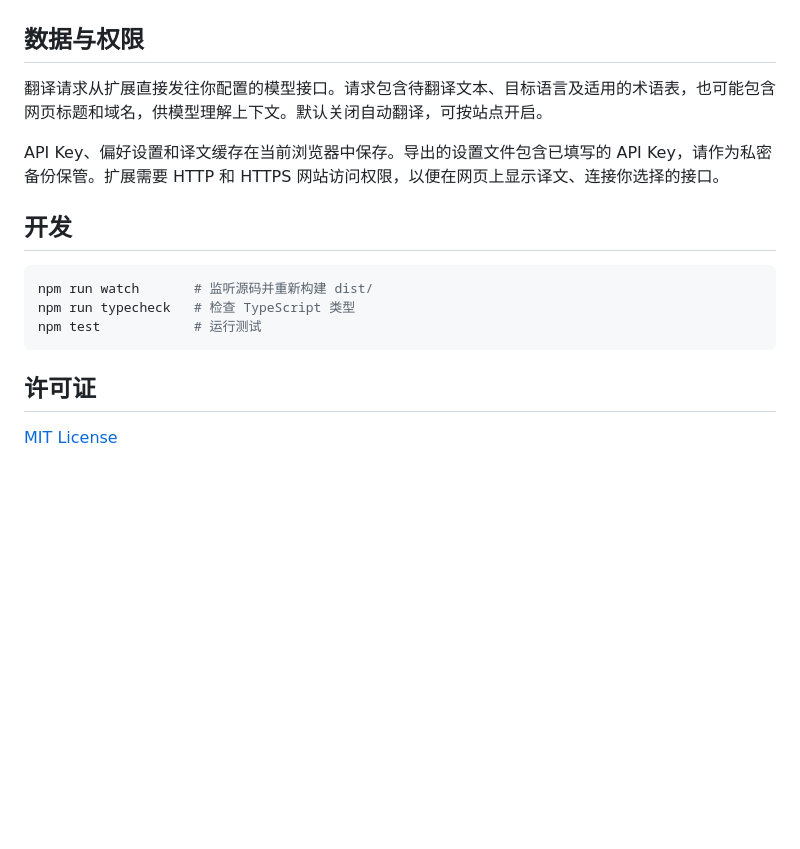
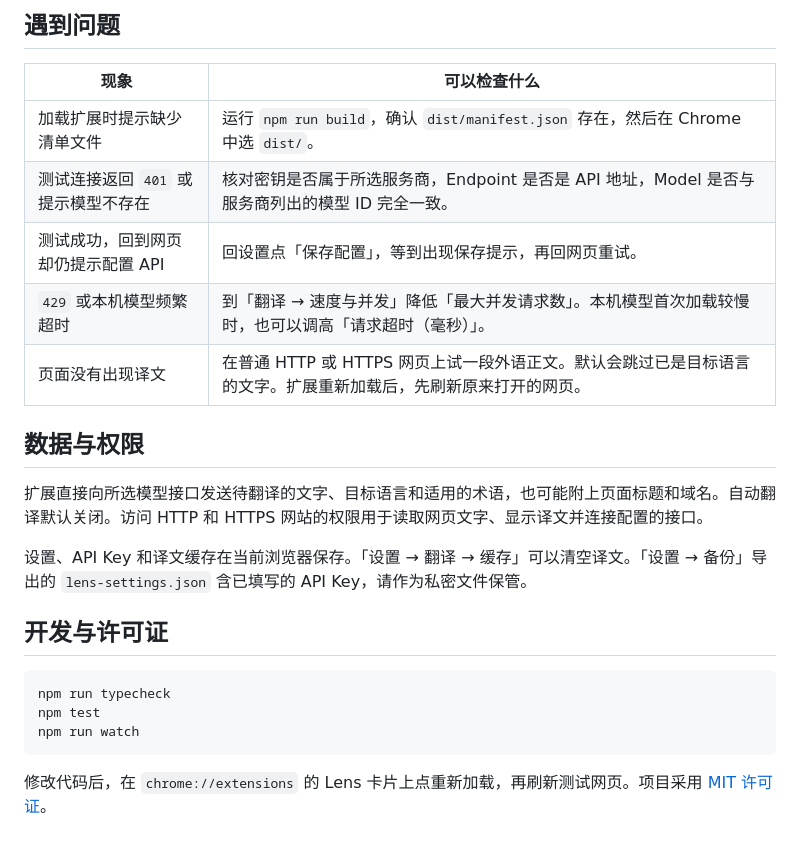
Before and after one commit to wzj1213/lens-translate, a Markdown page: README.md, the part around one of its changes. GitHub-like rendering; blank space fills up the shorter version.

````diff
--- a/README.md
+++ b/README.md
@@ -28,18 +74,25 @@ npm run build
+## 遇到问题
+
+| 现象 | 可以检查什么 |
+| --- | --- |
+| 加载扩展时提示缺少清单文件 | 运行 `npm run build`，确认 `dist/manifest.json` 存在，然后在 Chrome 中选 `dist/`。 |
+| 测试连接返回 `401` 或提示模型不存在 | 核对密钥是否属于所选服务商，Endpoint 是否是 API 地址，Model 是否与服务商列出的模型 ID 完全一致。 |
+| 测试成功，回到网页却仍提示配置 API | 回设置点「保存配置」，等到出现保存提示，再回网页重试。 |
+| `429` 或本机模型频繁超时 | 到「翻译 → 速度与并发」降低「最大并发请求数」。本机模型首次加载较慢时，也可以调高「请求超时（毫秒）」。 |
+| 页面没有出现译文 | 在普通 HTTP 或 HTTPS 网页上试一段外语正文。默认会跳过已是目标语言的文字。扩展重新加载后，先刷新原来打开的网页。 |
 
 ## 数据与权限
 
-翻译请求从扩展直接发往你配置的模型接口。请求包含待翻译文本、目标语言及适用的术语表，也可能包含网页标题和域名，供模型理解上下文。默认关闭自动翻译，可按站点开启。
+扩展直接向所选模型接口发送待翻译的文字、目标语言和适用的术语，也可能附上页面标题和域名。自动翻译默认关闭。访问 HTTP 和 HTTPS 网站的权限用于读取网页文字、显示译文并连接配置的接口。
 
-API Key、偏好设置和译文缓存在当前浏览器中保存。导出的设置文件包含已填写的 API Key，请作为私密备份保管。扩展需要 HTTP 和 HTTPS 网站访问权限，以便在网页上显示译文、连接你选择的接口。
+设置、API Key 和译文缓存在当前浏览器保存。「设置 → 翻译 → 缓存」可以清空译文。「设置 → 备份」导出的 `lens-settings.json` 含已填写的 API Key，请作为私密文件保管。
 
-## 开发
+## 开发与许可证
 
 ```sh
-npm run watch       # 监听源码并重新构建 dist/
-npm run typecheck   # 检查 TypeScript 类型
-npm test            # 运行测试
+npm run typecheck
+npm test
+npm run watch
 ```
 
-## 许可证
-
-[MIT License](LICENSE)
+修改代码后，在 `chrome://extensions` 的 Lens 卡片上点重新加载，再刷新测试网页。项目采用 [MIT 许可证](LICENSE)。
````
Also changed, not shown: other parts of README.md (+63 -17 lines), docs/images/bilingual-reading.png (added), docs/images/provider-setup.png (added), 3 other files.
